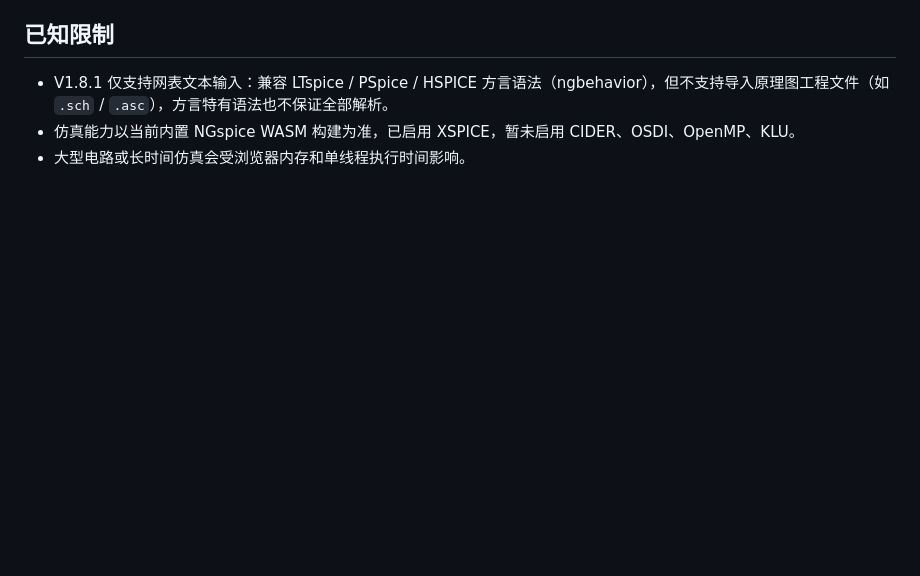
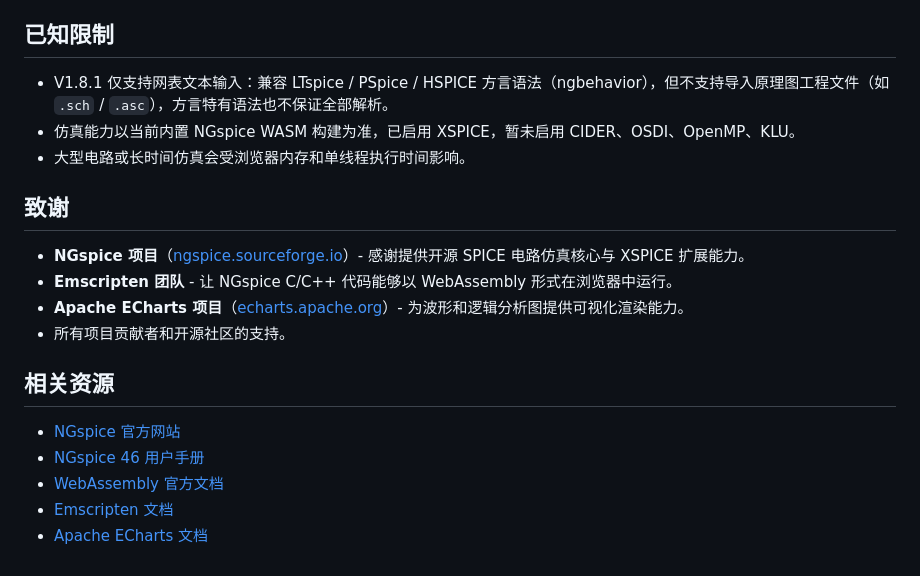
Before and after one commit to easyeda/eext-simulation-with-ngspice, a Markdown page: README.md, the part around the change. Drawn GitHub-style; blank space fills up the shorter version.

Commit message:
doc：更新致谢

```diff
--- a/README.md
+++ b/README.md
@@ -91,3 +91,18 @@ NGspice 仿真是一款面向嘉立创 EDA 专业版的本地仿真与波形查
 - V1.8.1 仅支持网表文本输入：兼容 LTspice / PSpice / HSPICE 方言语法（ngbehavior），但不支持导入原理图工程文件（如 `.sch` / `.asc`），方言特有语法也不保证全部解析。
 - 仿真能力以当前内置 NGspice WASM 构建为准，已启用 XSPICE，暂未启用 CIDER、OSDI、OpenMP、KLU。
 - 大型电路或长时间仿真会受浏览器内存和单线程执行时间影响。
+
+## 致谢
+
+- **NGspice 项目**（[ngspice.sourceforge.io](https://ngspice.sourceforge.io/)）- 感谢提供开源 SPICE 电路仿真核心与 XSPICE 扩展能力。
+- **Emscripten 团队** - 让 NGspice C/C++ 代码能够以 WebAssembly 形式在浏览器中运行。
+- **Apache ECharts 项目**（[echarts.apache.org](https://echarts.apache.org/)）- 为波形和逻辑分析图提供可视化渲染能力。
+- 所有项目贡献者和开源社区的支持。
+
+## 相关资源
+
+- [NGspice 官方网站](https://ngspice.sourceforge.io/)
+- [NGspice 46 用户手册](https://ngspice.sourceforge.io/docs/ngspice-46-manual.pdf)
+- [WebAssembly 官方文档](https://webassembly.org/)
+- [Emscripten 文档](https://emscripten.org/docs/)
+- [Apache ECharts 文档](https://echarts.apache.org/handbook/)
```
